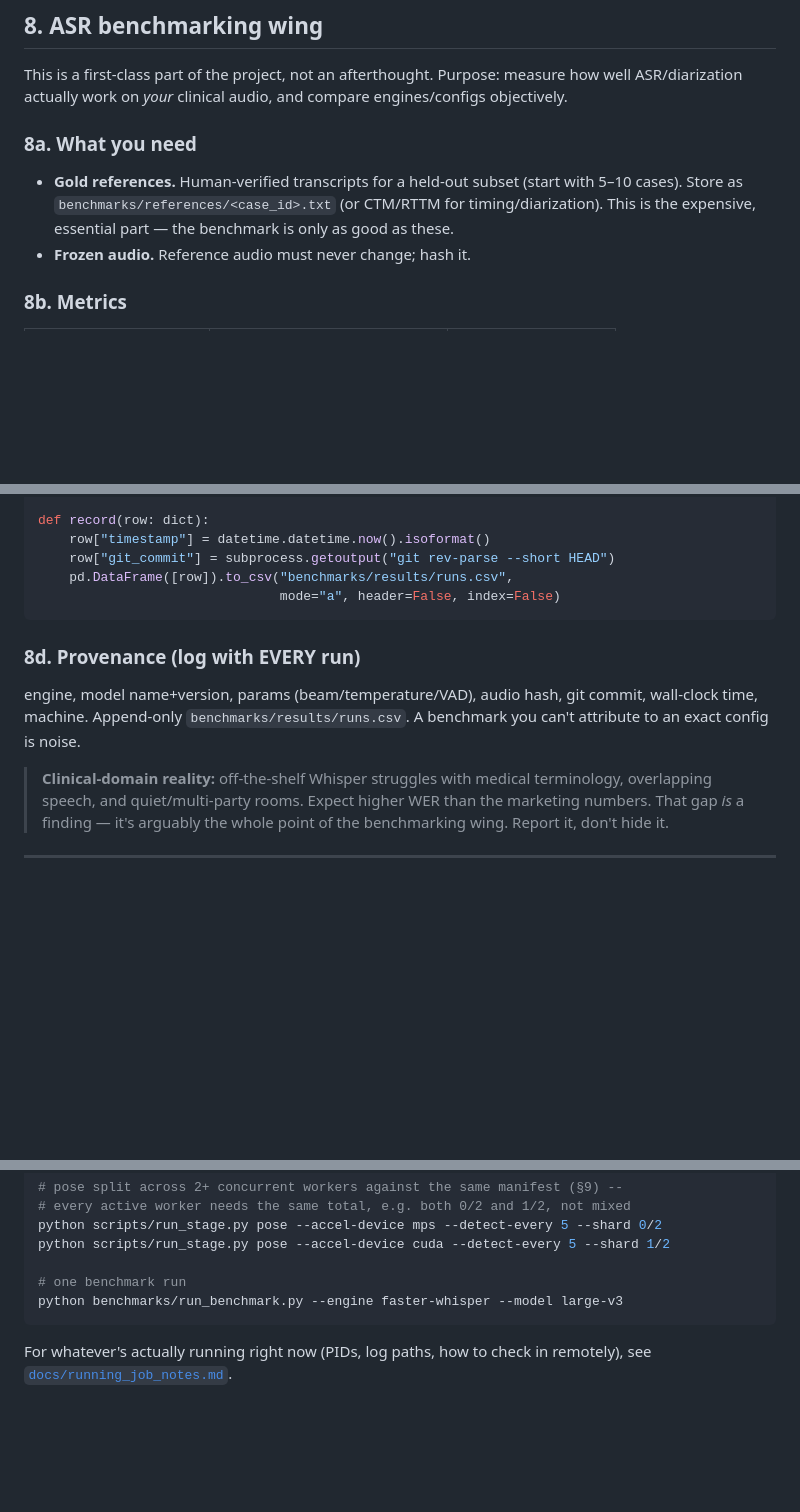
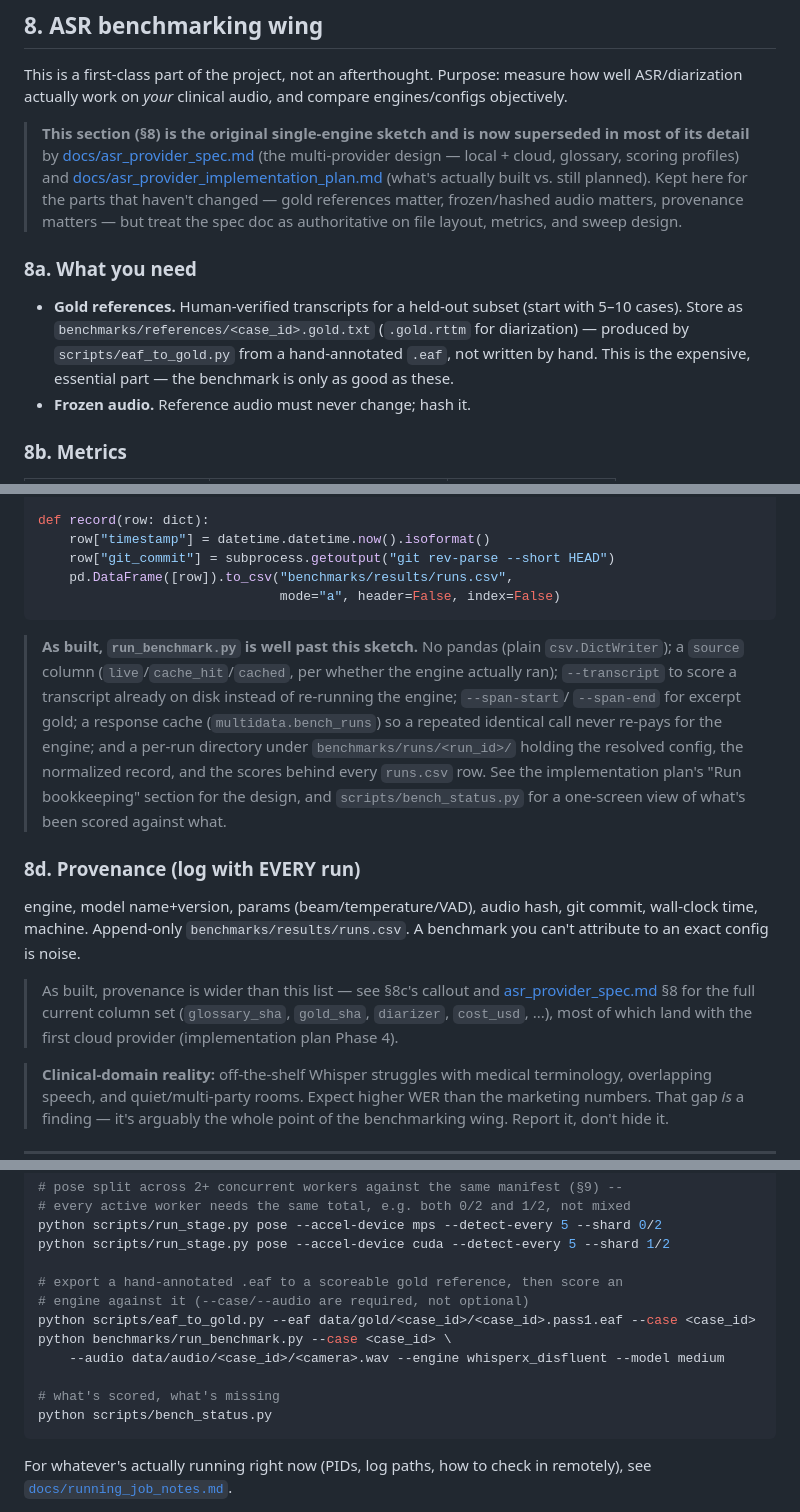
Before and after one commit to kgweber-cwru/multidata-local, a Markdown page: multidata_local_pipeline.md, 3 parts joined by grey strips. Rendered like a GitHub page; blank space fills up the shorter version.

````diff
--- a/multidata_local_pipeline.md
+++ b/multidata_local_pipeline.md
@@ -595,11 +595,22 @@ This is a first-class part of the project, not an afterthought. Purpose: measure
 how well ASR/diarization actually work on *your* clinical audio, and compare
 engines/configs objectively.
 
+> **This section (§8) is the original single-engine sketch and is now
+> superseded in most of its detail** by
+> [docs/asr_provider_spec.md](docs/asr_provider_spec.md) (the multi-provider
+> design — local + cloud, glossary, scoring profiles) and
+> [docs/asr_provider_implementation_plan.md](docs/asr_provider_implementation_plan.md)
+> (what's actually built vs. still planned). Kept here for the parts that
+> haven't changed — gold references matter, frozen/hashed audio matters,
+> provenance matters — but treat the spec doc as authoritative on file
+> layout, metrics, and sweep design.
+
 ### 8a. What you need
 - **Gold references.** Human-verified transcripts for a held-out subset (start
-  with 5–10 cases). Store as `benchmarks/references/<case_id>.txt`
-  (or CTM/RTTM for timing/diarization). This is the expensive, essential part —
-  the benchmark is only as good as these.
+  with 5–10 cases). Store as `benchmarks/references/<case_id>.gold.txt`
+  (`.gold.rttm` for diarization) — produced by `scripts/eaf_to_gold.py` from a
+  hand-annotated `.eaf`, not written by hand. This is the expensive, essential
+  part — the benchmark is only as good as these.
 - **Frozen audio.** Reference audio must never change; hash it.
 
 ### 8b. Metrics
@@ -632,10 +643,27 @@ def record(row: dict):
                                mode="a", header=False, index=False)
 ```
 
+> **As built, `run_benchmark.py` is well past this sketch.** No pandas (plain
+> `csv.DictWriter`); a `source` column (`live`/`cache_hit`/`cached`, per
+> whether the engine actually ran); `--transcript` to score a transcript
+> already on disk instead of re-running the engine; `--span-start`/
+> `--span-end` for excerpt gold; a response cache
+> (`multidata.bench_runs`) so a repeated identical call never re-pays for
+> the engine; and a per-run directory under `benchmarks/runs/<run_id>/`
+> holding the resolved config, the normalized record, and the scores behind
+> every `runs.csv` row. See the implementation plan's "Run bookkeeping"
+> section for the design, and `scripts/bench_status.py` for a one-screen
+> view of what's been scored against what.
+
 ### 8d. Provenance (log with EVERY run)
 engine, model name+version, params (beam/temperature/VAD), audio hash, git
 commit, wall-clock time, machine. Append-only `benchmarks/results/runs.csv`. A
 benchmark you can't attribute to an exact config is noise.
+
+> As built, provenance is wider than this list — see §8c's callout and
+> [asr_provider_spec.md](docs/asr_provider_spec.md) §8 for the full current
+> column set (`glossary_sha`, `gold_sha`, `diarizer`, `cost_usd`, ...), most
+> of which land with the first cloud provider (implementation plan Phase 4).
 
 > **Clinical-domain reality:** off-the-shelf Whisper struggles with medical
 > terminology, overlapping speech, and quiet/multi-party rooms. Expect higher WER
@@ -900,8 +932,14 @@ python scripts/run_stage.py pose --accel-device mps --detect-every 5
 python scripts/run_stage.py pose --accel-device mps --detect-every 5 --shard 0/2
 python scripts/run_stage.py pose --accel-device cuda --detect-every 5 --shard 1/2
 
-# one benchmark run
-python benchmarks/run_benchmark.py --engine faster-whisper --model large-v3
+# export a hand-annotated .eaf to a scoreable gold reference, then score an
+# engine against it (--case/--audio are required, not optional)
+python scripts/eaf_to_gold.py --eaf data/gold/<case_id>/<case_id>.pass1.eaf --case <case_id>
+python benchmarks/run_benchmark.py --case <case_id> \
+    --audio data/audio/<case_id>/<camera>.wav --engine whisperx_disfluent --model medium
+
+# what's scored, what's missing
+python scripts/bench_status.py
 ```
 
 For whatever's actually running right now (PIDs, log paths, how to check in
````
Also changed, not shown: other parts of multidata_local_pipeline.md (+6 -2 lines), README.md (+29 -5 lines), docs/transcription_standards.md (+4 -3 lines).
